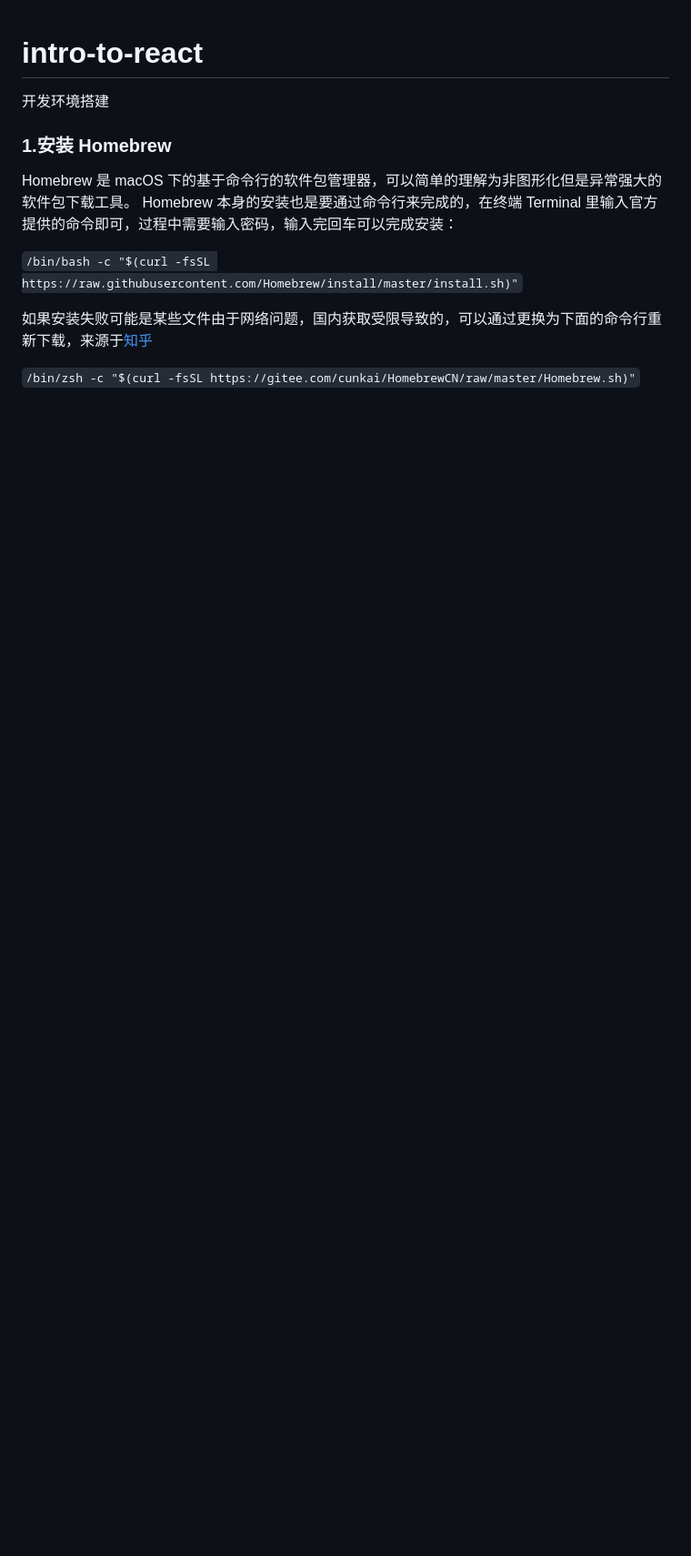
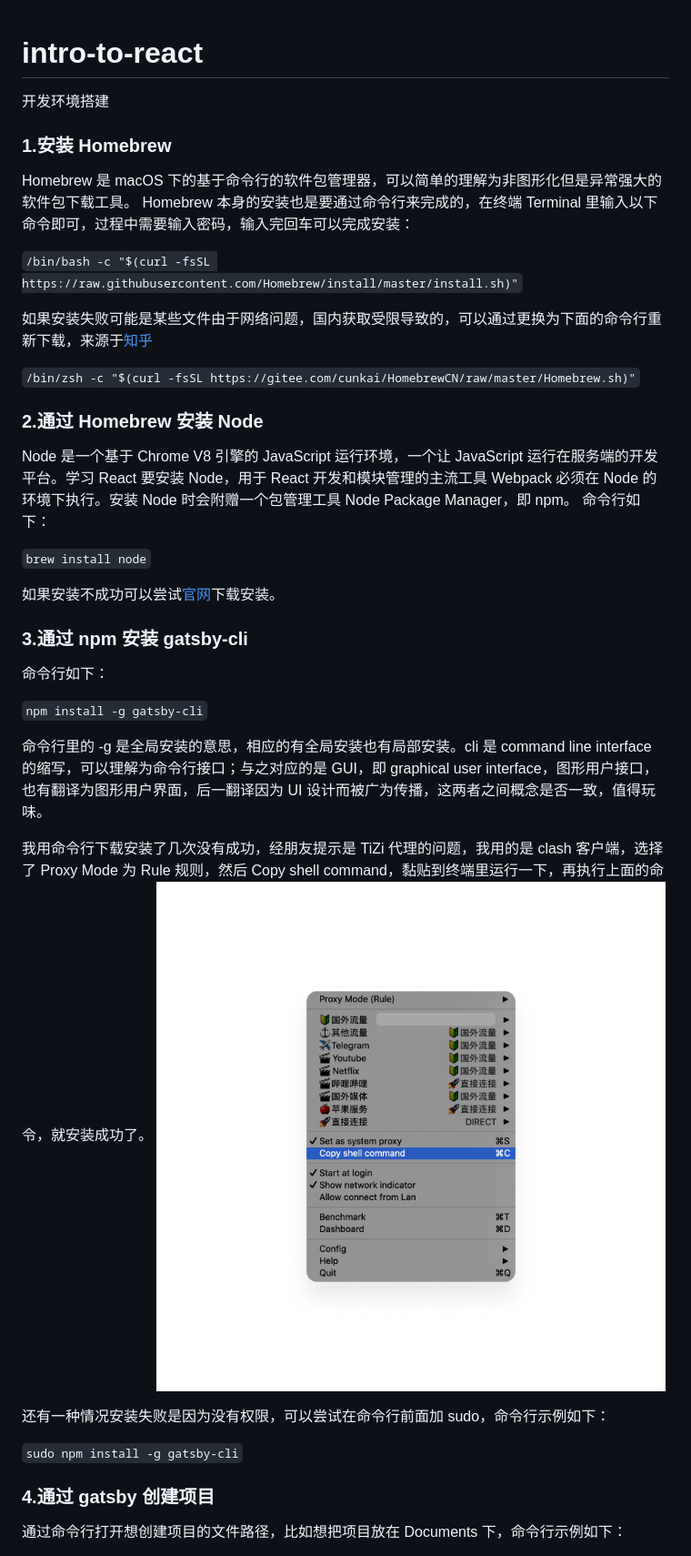
Before and after one commit to jeejeeguan/website-react-gatsby, a Markdown page: 01.intro-to-react.md, the part around the change printed below. Shown: that part at 91% size. GitHub-like rendering; pictures changed too: md-images/clash.jpg (added); blank space fills up the shorter version.

````diff
--- a/01.intro-to-react.md
+++ b/01.intro-to-react.md
@@ -1,12 +1,43 @@
 # intro-to-react
+
 开发环境搭建
 
 ### 1.安装 Homebrew
+
 Homebrew 是 macOS 下的基于命令行的软件包管理器，可以简单的理解为非图形化但是异常强大的软件包下载工具。
-Homebrew 本身的安装也是要通过命令行来完成的，在终端 Terminal 里输入官方提供的命令即可，过程中需要输入密码，输入完回车可以完成安装：
+Homebrew 本身的安装也是要通过命令行来完成的，在终端 Terminal 里输入以下命令即可，过程中需要输入密码，输入完回车可以完成安装：
 
-```/bin/bash -c "$(curl -fsSL https://raw.githubusercontent.com/Homebrew/install/master/install.sh)"```
+`/bin/bash -c "$(curl -fsSL https://raw.githubusercontent.com/Homebrew/install/master/install.sh)"`
 
 如果安装失败可能是某些文件由于网络问题，国内获取受限导致的，可以通过更换为下面的命令行重新下载，来源于[知乎](https://www.zhihu.com/question/35928898)
 
-```/bin/zsh -c "$(curl -fsSL https://gitee.com/cunkai/HomebrewCN/raw/master/Homebrew.sh)"```
+`/bin/zsh -c "$(curl -fsSL https://gitee.com/cunkai/HomebrewCN/raw/master/Homebrew.sh)"`
+
+### 2.通过 Homebrew 安装 Node
+
+Node 是一个基于 Chrome V8 引擎的 JavaScript 运行环境，一个让 JavaScript 运行在服务端的开发平台。学习 React 要安装 Node，用于 React 开发和模块管理的主流工具 Webpack 必须在 Node 的环境下执行。安装 Node 时会附赠一个包管理工具 Node Package Manager，即 npm。
+命令行如下：
+
+`brew install node`
+
+如果安装不成功可以尝试[官网](https://nodejs.org/en/)下载安装。
+
+### 3.通过 npm 安装 gatsby-cli
+
+命令行如下：
+
+`npm install -g gatsby-cli`
+
+命令行里的 -g 是全局安装的意思，相应的有全局安装也有局部安装。cli 是 command line interface 的缩写，可以理解为命令行接口；与之对应的是 GUI，即 graphical user interface，图形用户接口，也有翻译为图形用户界面，后一翻译因为 UI 设计而被广为传播，这两者之间概念是否一致，值得玩味。
+
+我用命令行下载安装了几次没有成功，经朋友提示是 TiZi 代理的问题，我用的是 clash 客户端，选择了 Proxy Mode 为 Rule 规则，然后 Copy shell command，黏贴到终端里运行一下，再执行上面的命令，就安装成功了。
+![](./md-images/clash.jpg)
+
+还有一种情况安装失败是因为没有权限，可以尝试在命令行前面加 sudo，命令行示例如下：
+
+`sudo npm install -g gatsby-cli`
+
+### 4.通过 gatsby 创建项目
+
+通过命令行打开想创建项目的文件路径，比如想把项目放在 Documents 下，命令行示例如下：
+
````
Also changed, not shown: other parts of 01.intro-to-react.md (+33 -0 lines), README.md (+5 -1 lines), 2 other files.
